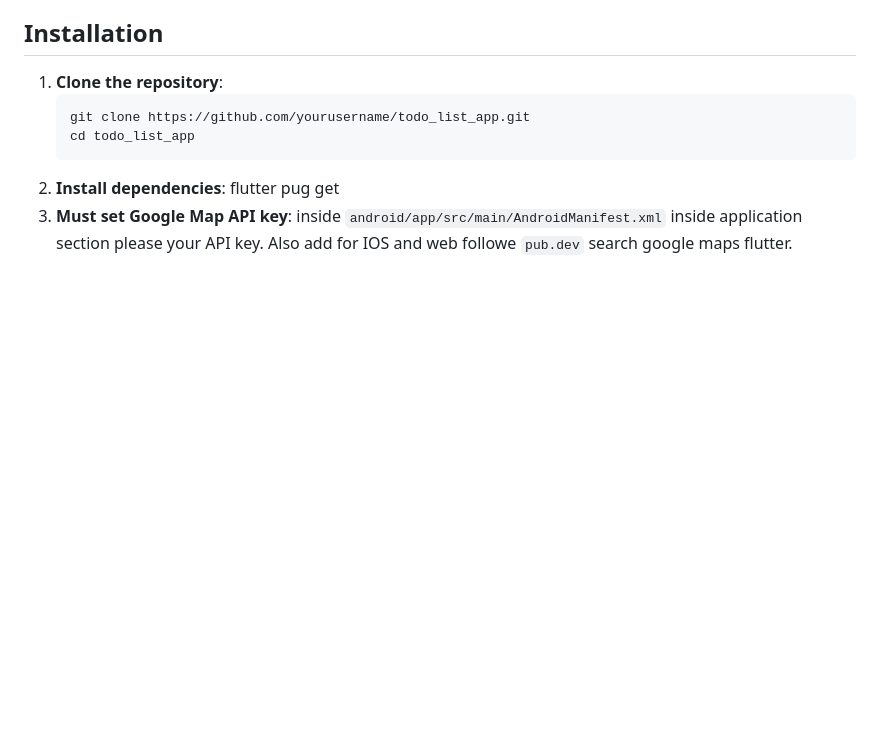
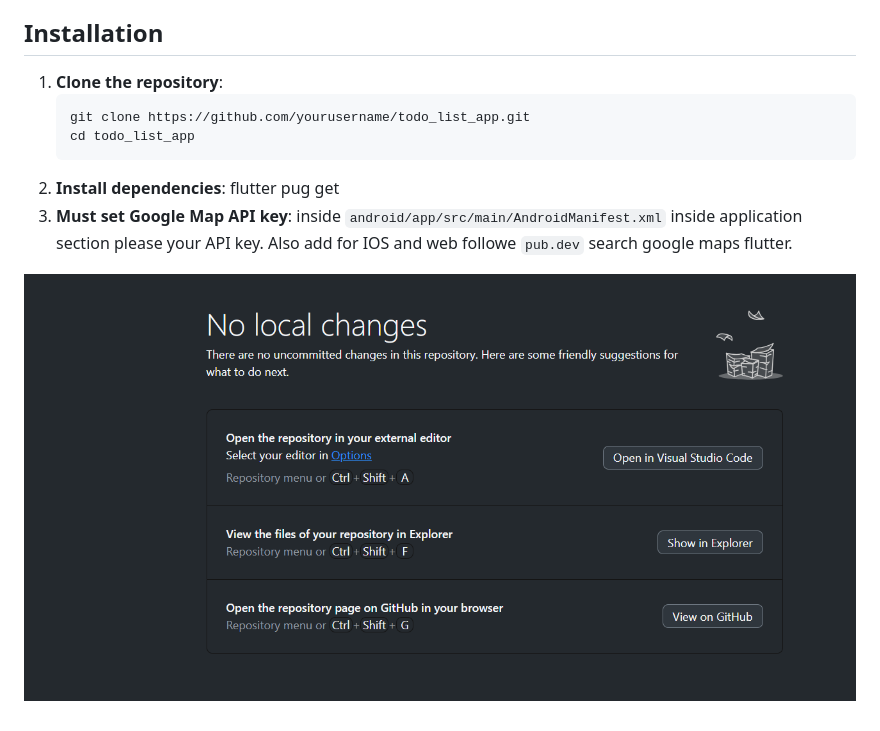
Before and after one commit to SyedMuzamilShah/todo_list_gil_app, a Markdown page: README.md, the part around the change. Rendered like a GitHub page; pictures changed too: image.png (added); blank space fills up the shorter version.

Commit message:
testing image

```diff
--- a/README.md
+++ b/README.md
@@ -31,3 +31,5 @@ This is a simple To-Do List application built using Flutter. The app allows user
     inside `android/app/src/main/AndroidManifest.xml`
     inside application section please your API key.
     Also add for IOS and web followe `pub.dev` search google maps flutter.
+
+![alt text](image.png)
```
